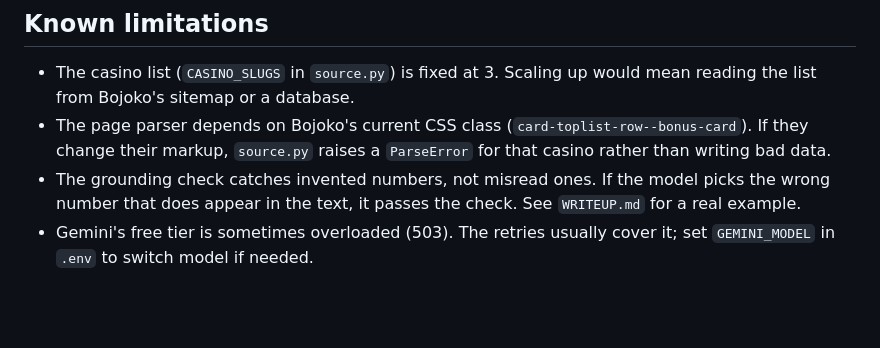
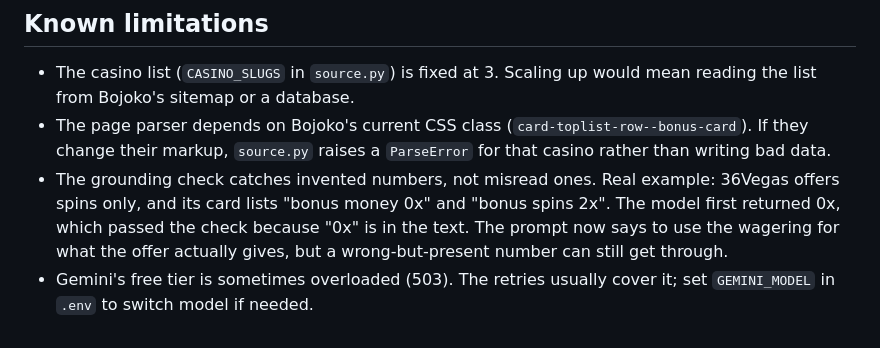
Before and after one commit to ThutoCodes/casino-bonus-scraper, a Markdown page: README.md, the part around the change. Rendered like a GitHub page; blank space fills up the shorter version.

Commit message:
Explain grounding check limitation with the 36Vegas example in README

```diff
--- a/README.md
+++ b/README.md
@@ -69,5 +69,5 @@ Bojoko is a UK site, so all values are in GBP.
 
 - The casino list (`CASINO_SLUGS` in `source.py`) is fixed at 3. Scaling up would mean reading the list from Bojoko's sitemap or a database.
 - The page parser depends on Bojoko's current CSS class (`card-toplist-row--bonus-card`). If they change their markup, `source.py` raises a `ParseError` for that casino rather than writing bad data.
-- The grounding check catches invented numbers, not misread ones. If the model picks the wrong number that does appear in the text, it passes the check. See `WRITEUP.md` for a real example.
+- The grounding check catches invented numbers, not misread ones. Real example: 36Vegas offers spins only, and its card lists "bonus money 0x" and "bonus spins 2x". The model first returned 0x, which passed the check because "0x" is in the text. The prompt now says to use the wagering for what the offer actually gives, but a wrong-but-present number can still get through.
 - Gemini's free tier is sometimes overloaded (503). The retries usually cover it; set `GEMINI_MODEL` in `.env` to switch model if needed.
```
